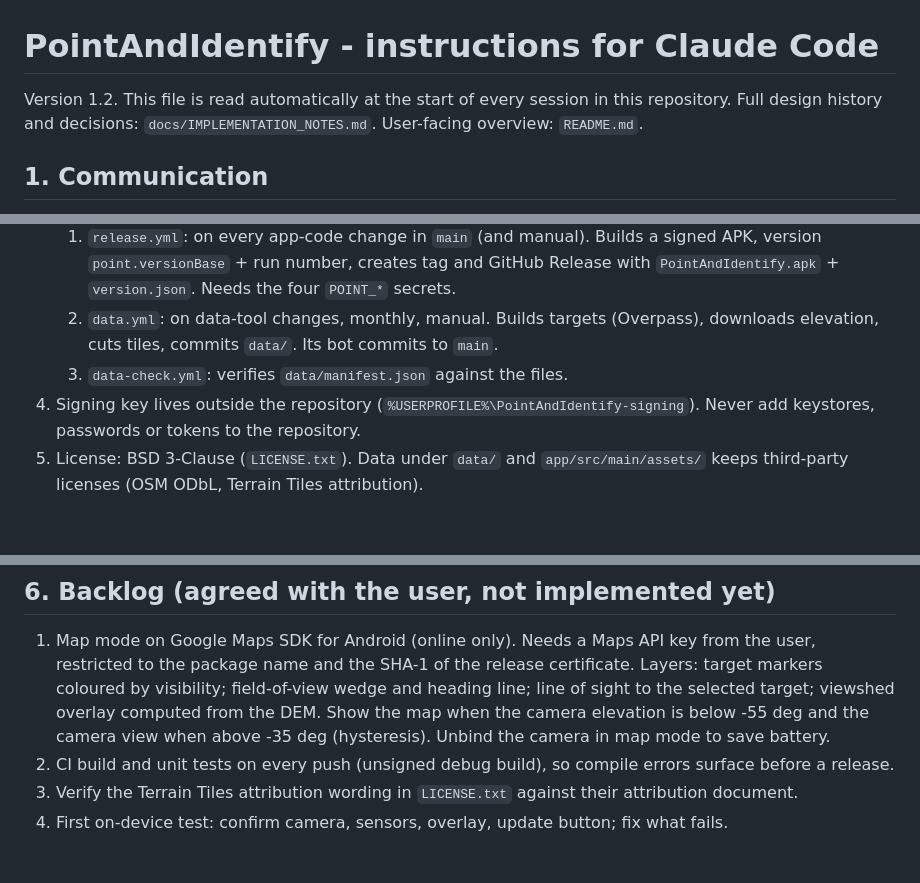
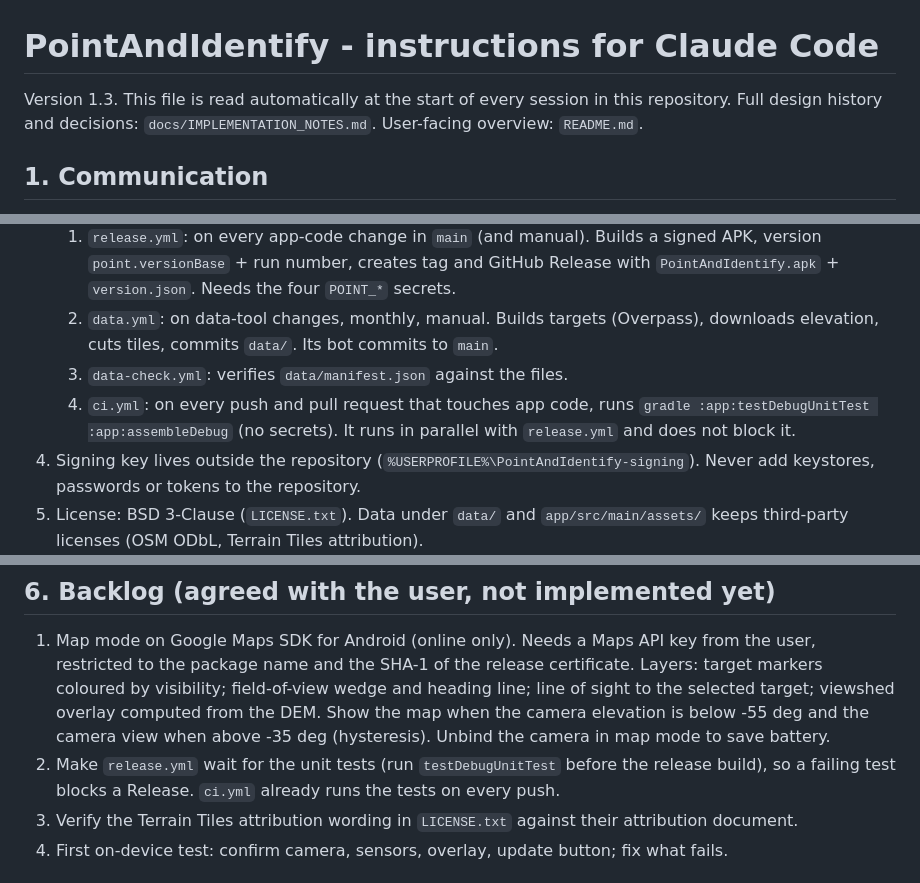
Before and after one commit to eldadgalker-dev/PointAndIdentify, a Markdown page: CLAUDE.md, 3 parts joined by grey strips. Drawn GitHub-style; blank space fills up the shorter version.

Commit message:
CLAUDE.md 1.3: ci.yml added, backlog item 2 reworded (release gating)
Co-Authored-By: Claude Sonnet 5.5 <noreply@anthropic.com>

```diff
--- a/CLAUDE.md
+++ b/CLAUDE.md
@@ -1,6 +1,6 @@
 # PointAndIdentify - instructions for Claude Code
 
-Version 1.2. This file is read automatically at the start of every session in this repository.
+Version 1.3. This file is read automatically at the start of every session in this repository.
 Full design history and decisions: `docs/IMPLEMENTATION_NOTES.md`. User-facing overview: `README.md`.
 
 ## 1. Communication
@@ -20,6 +20,7 @@ Full design history and decisions: `docs/IMPLEMENTATION_NOTES.md`. User-facing o
    1. `release.yml`: on every app-code change in `main` (and manual). Builds a signed APK, version `point.versionBase` + run number, creates tag and GitHub Release with `PointAndIdentify.apk` + `version.json`. Needs the four `POINT_*` secrets.
    2. `data.yml`: on data-tool changes, monthly, manual. Builds targets (Overpass), downloads elevation, cuts tiles, commits `data/`. Its bot commits to `main`.
    3. `data-check.yml`: verifies `data/manifest.json` against the files.
+   4. `ci.yml`: on every push and pull request that touches app code, runs `gradle :app:testDebugUnitTest :app:assembleDebug` (no secrets). It runs in parallel with `release.yml` and does not block it.
 4. Signing key lives outside the repository (`%USERPROFILE%\PointAndIdentify-signing`). Never add keystores, passwords or tokens to the repository.
 5. License: BSD 3-Clause (`LICENSE.txt`). Data under `data/` and `app/src/main/assets/` keeps third-party licenses (OSM ODbL, Terrain Tiles attribution).
 
@@ -50,7 +51,7 @@ Full design history and decisions: `docs/IMPLEMENTATION_NOTES.md`. User-facing o
 ## 6. Backlog (agreed with the user, not implemented yet)
 
 1. Map mode on Google Maps SDK for Android (online only). Needs a Maps API key from the user, restricted to the package name and the SHA-1 of the release certificate. Layers: target markers coloured by visibility; field-of-view wedge and heading line; line of sight to the selected target; viewshed overlay computed from the DEM. Show the map when the camera elevation is below -55 deg and the camera view when above -35 deg (hysteresis). Unbind the camera in map mode to save battery.
-2. CI build and unit tests on every push (unsigned debug build), so compile errors surface before a release.
+2. Make `release.yml` wait for the unit tests (run `testDebugUnitTest` before the release build), so a failing test blocks a Release. `ci.yml` already runs the tests on every push.
 3. Verify the Terrain Tiles attribution wording in `LICENSE.txt` against their attribution document.
 4. First on-device test: confirm camera, sensors, overlay, update button; fix what fails.
 
```
